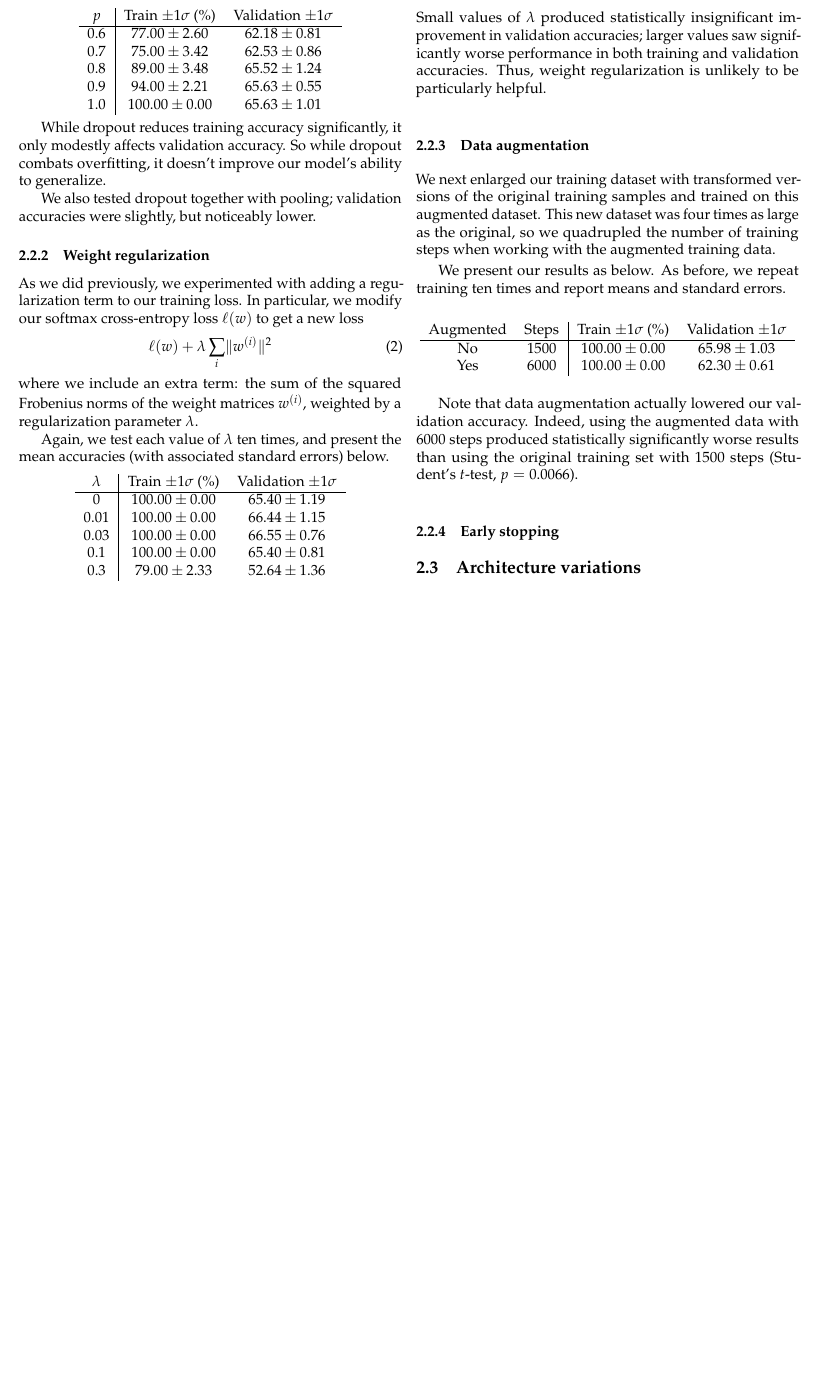
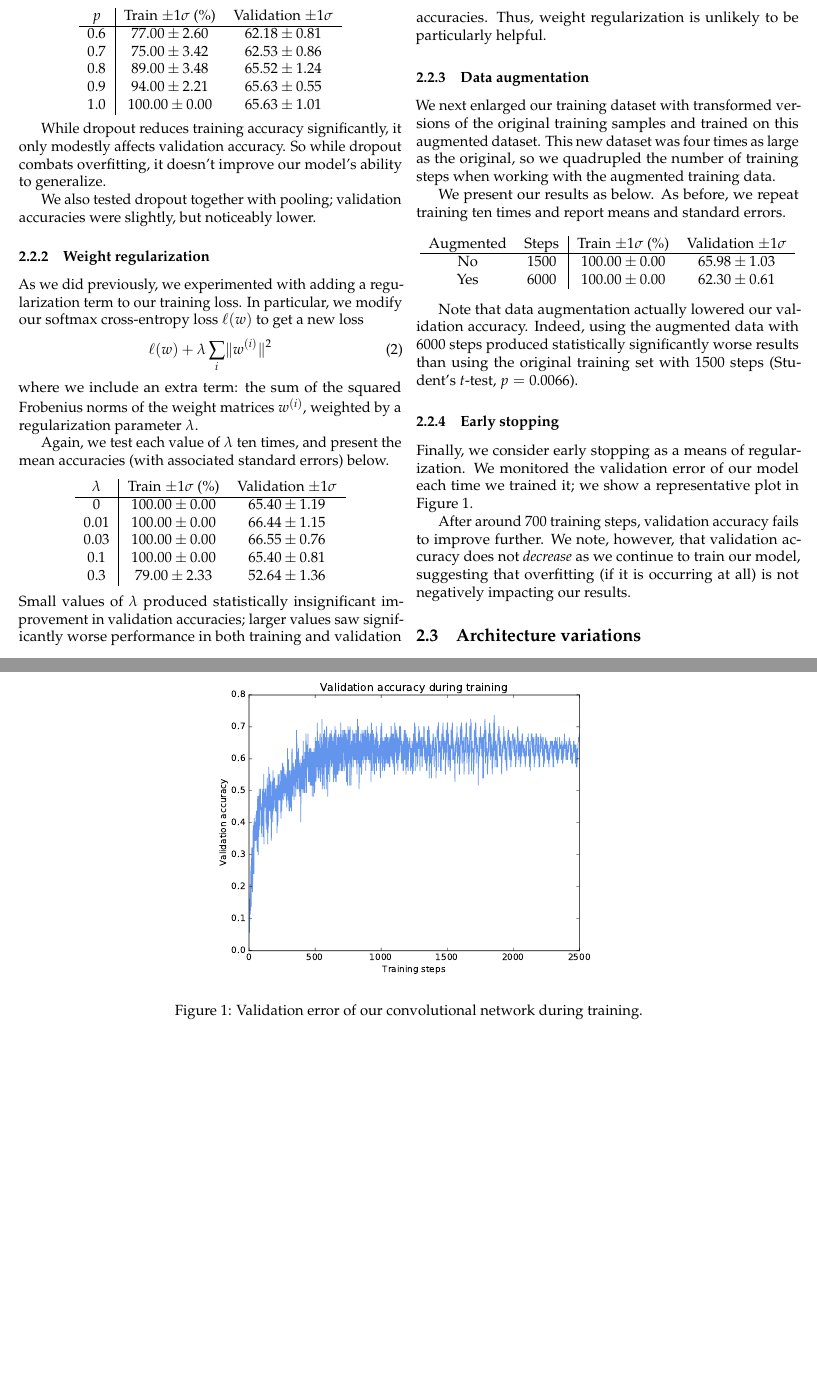
Before and after one commit to rmwu/6.867-ps3, a LaTeX problem sheet (paper/pset3.tex): part of page 2 of 2 before the commit and two parts of pages 2 and 3 of 3 after it, the two joined at a grey line, cut so that both start at the same text, the shorter picture padded with empty space. Compiled offline with pdfLaTeX; a LaTeX package or settings file that is missing is left out.

Commit message:
Finished early stopping section

```diff
--- a/paper/pset3.tex
+++ b/paper/pset3.tex
@@ -272,7 +272,24 @@ than using the original training set with 1500 steps
 
 \subsubsection{Early stopping}
 
+Finally, we consider early stopping as a means of regularization.
+We monitored the validation error
+of our model each time we trained it;
+we show a representative plot in Figure~\ref{fig:2-4-4-validation-acc}.
 
+\begin{figure*}[t]
+   \centering
+   \includegraphics[width=4in]{img/2-4-4-validation-acc.pdf}
+   \caption{Validation error of our convolutional network during training.}
+   \label{fig:2-4-4-validation-acc}
+\end{figure*}
+
+After around 700 training steps,
+validation accuracy fails to improve further.
+We note, however, that validation accuracy does not \emph{decrease}
+as we continue to train our model,
+suggesting that overfitting (if it is occurring at all)
+is not negatively impacting our results.
 
 
 
```
